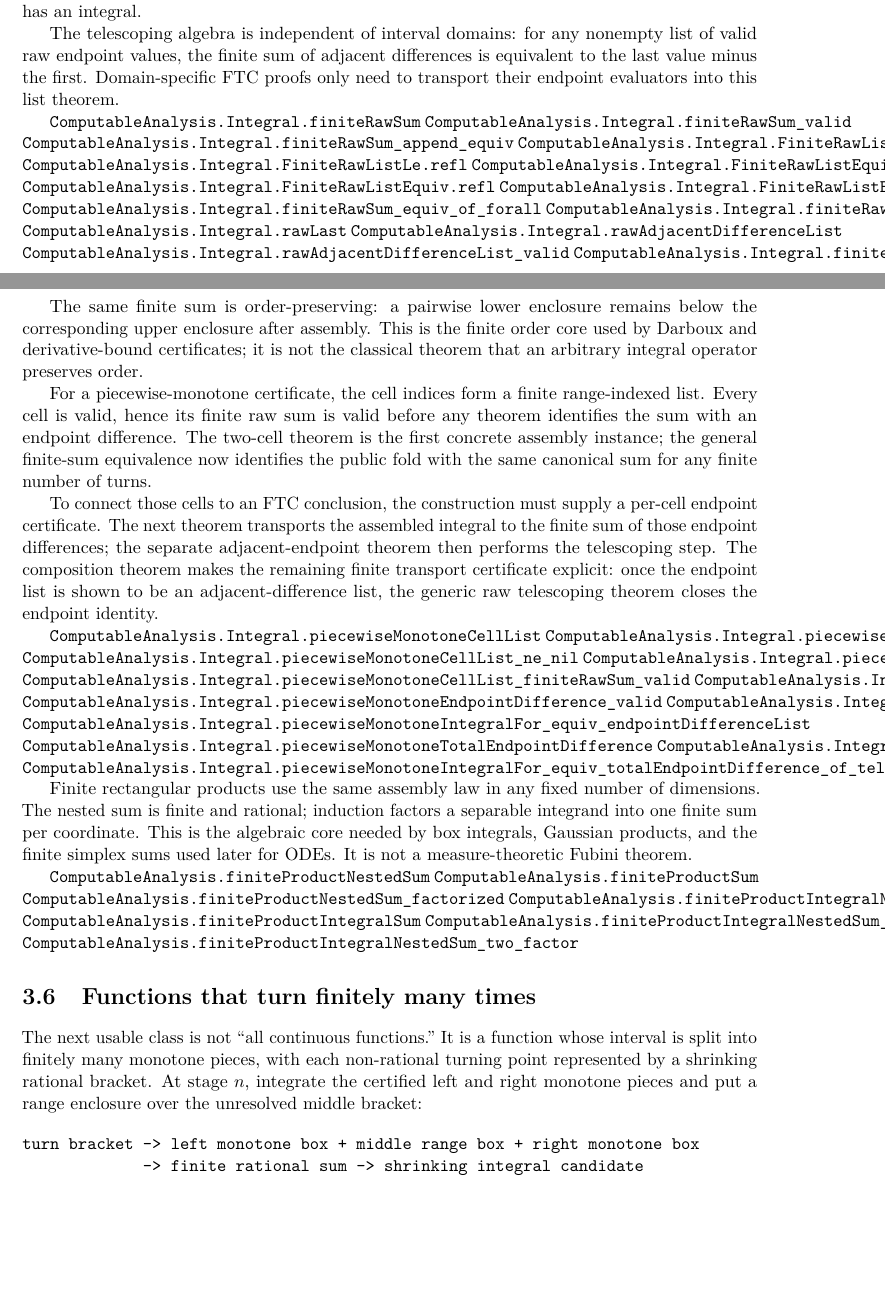
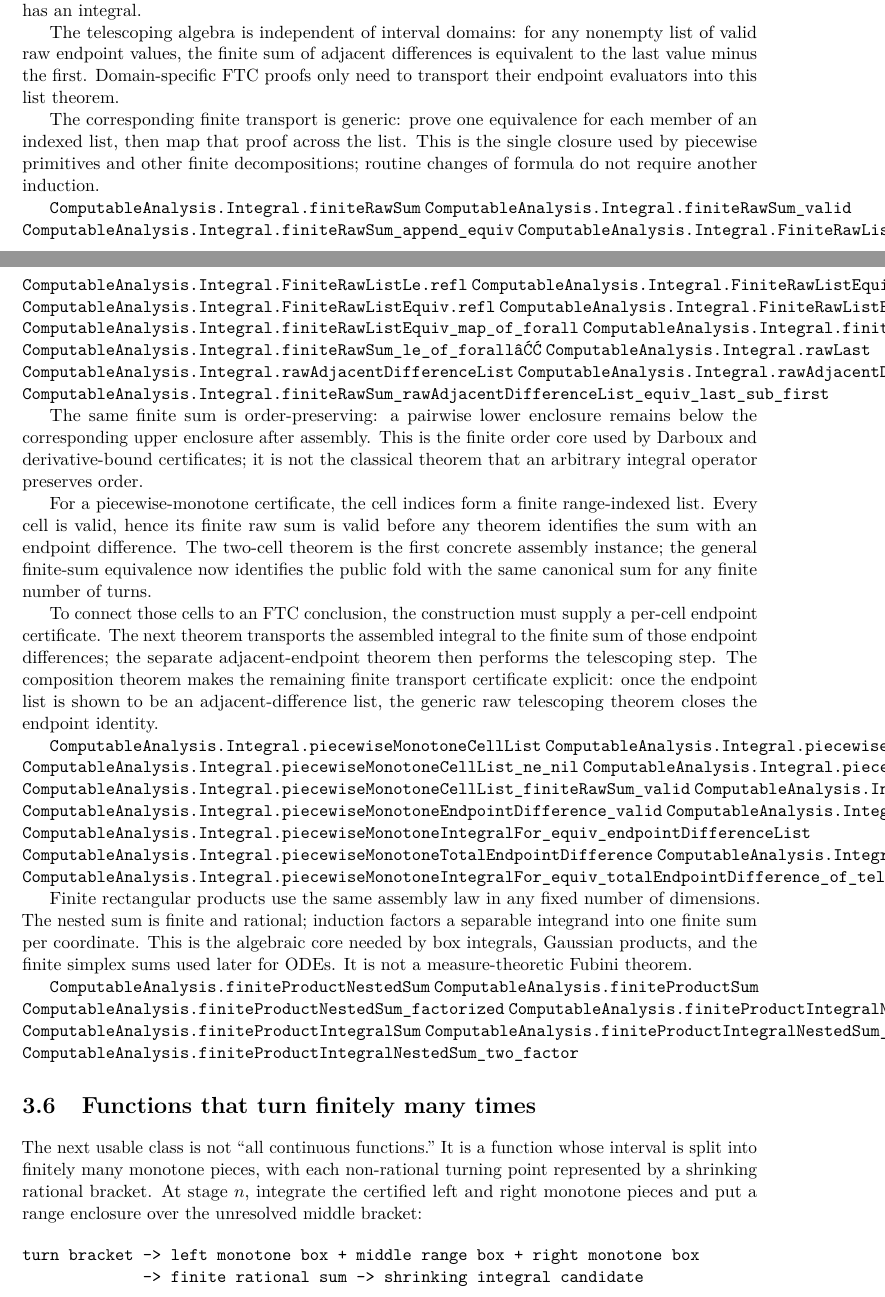
Before and after one commit to liuyao12/computable-analysis, a LaTeX thesis (blueprint/src/web.tex, which reads blueprint/src/03-integrals.tex): two parts of pages 42 and 43 of 101, joined at a grey line, cut so that both start at the same text, the shorter picture padded with empty space. Compiled offline with pdfLaTeX.

Commit message:
Factor finite piecewise raw transport

```diff
--- a/blueprint/src/03-integrals.tex
+++ b/blueprint/src/03-integrals.tex
@@ -404,6 +404,11 @@ list of valid raw endpoint values, the finite sum of adjacent differences is
 equivalent to the last value minus the first.  Domain-specific FTC proofs
 only need to transport their endpoint evaluators into this list theorem.
 
+The corresponding finite transport is generic: prove one equivalence for each
+member of an indexed list, then map that proof across the list.  This is the
+single closure used by piecewise primitives and other finite decompositions;
+routine changes of formula do not require another induction.
+
 \lean{ComputableAnalysis.Integral.finiteRawSum}
 \lean{ComputableAnalysis.Integral.finiteRawSum_valid}
 \lean{ComputableAnalysis.Integral.finiteRawSum_append_equiv}
@@ -412,6 +417,7 @@ only need to transport their endpoint evaluators into this list theorem.
 \lean{ComputableAnalysis.Integral.FiniteRawListEquiv}
 \lean{ComputableAnalysis.Integral.FiniteRawListEquiv.refl}
 \lean{ComputableAnalysis.Integral.FiniteRawListEquiv.symm}
+\lean{ComputableAnalysis.Integral.finiteRawListEquiv_map_of_forall}
 \lean{ComputableAnalysis.Integral.finiteRawSum_equiv_of_forall}
 \lean{ComputableAnalysis.Integral.finiteRawSum_le_of_forall₂}
 \lean{ComputableAnalysis.Integral.rawLast}
```
Also changed, not shown: FORMALIZATION_GUIDE.md (+4 -0 lines), 2 other files.
